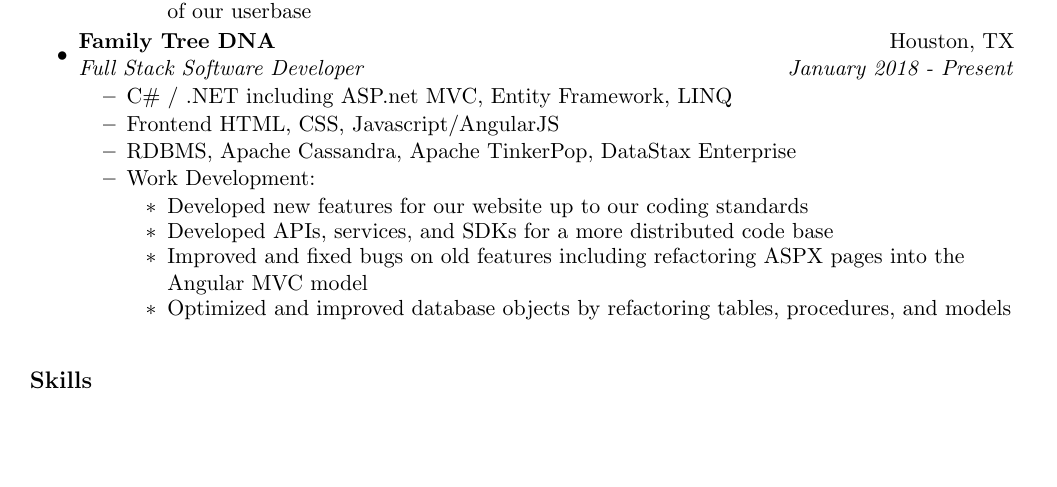
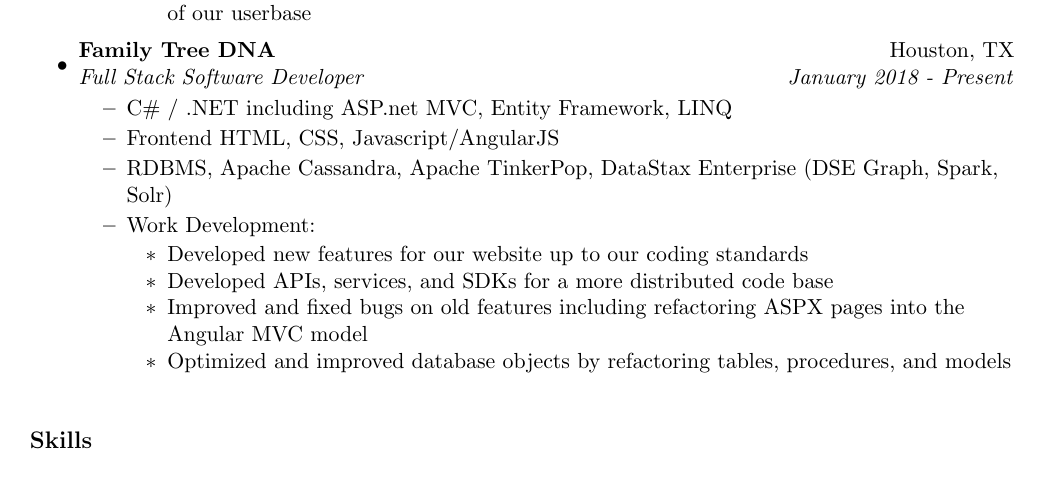
Before and after one commit to davidpeterko/Resume, a LaTeX CV (resume.tex): part of the page before the commit and part of page 1 of 2 after it, cut so that both start at the same text, the shorter picture padded with empty space. Compiled offline with pdfLaTeX.

Commit message:
updated with graph and dse information

```diff
--- a/resume.tex
+++ b/resume.tex
@@ -88,7 +88,7 @@
 	\begin{itemize}
 			\resitem{C\# / .NET including ASP.net MVC, Entity Framework, LINQ}
 			\resitem{Frontend HTML, CSS, Javascript/AngularJS}
-			\resitem{RDBMS, Apache Cassandra, Apache TinkerPop, DataStax Enterprise}
+			\resitem{RDBMS, Apache Cassandra, Apache TinkerPop, DataStax Enterprise (DSE Graph, Spark, Solr)}
 			\resitem{Work Development:}
 			\begin{itemize}
 				\resitem{Developed new features for our website up to our coding standards}
```
Also changed, not shown: resume.pdf, 1 other file.
